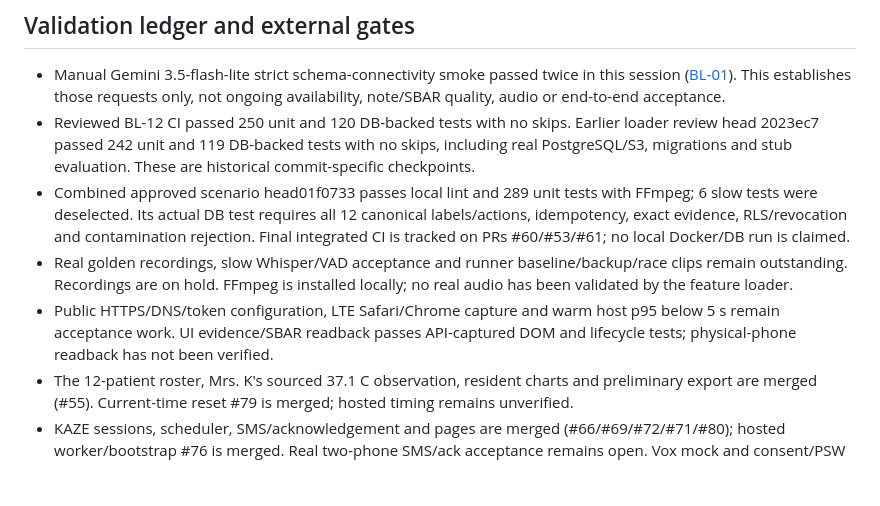
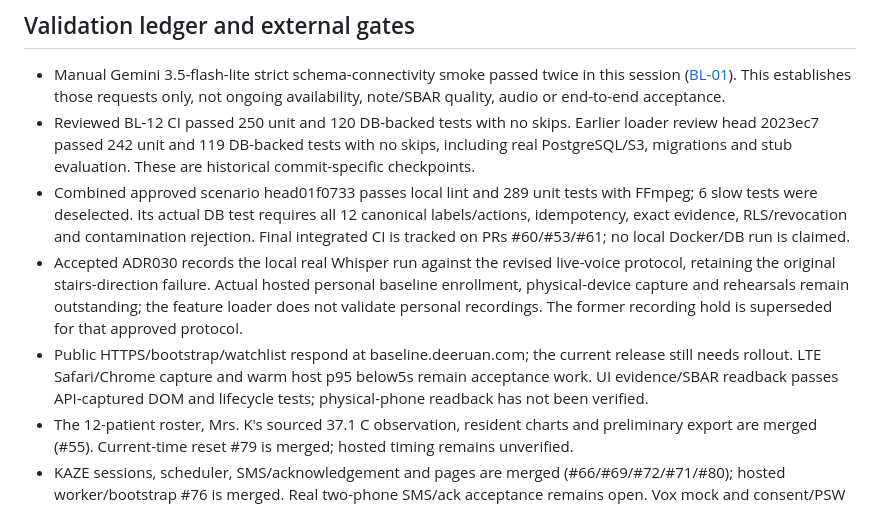
Before and after one commit to ruandee/baseline, a Markdown page: docs/build-status.md, the part around the change. Rendered like a GitHub page; blank space fills up the shorter version.

```diff
--- a/docs/build-status.md
+++ b/docs/build-status.md
@@ -117,11 +117,13 @@ token go only to ignored artifacts/baseline-demo; tokens are never printed or co
   6 slow tests were deselected. Its actual DB test requires all 12 canonical labels/actions,
   idempotency, exact evidence, RLS/revocation and contamination rejection. Final integrated CI
   is tracked on PRs #60/#53/#61; no local Docker/DB run is claimed.
-- Real golden recordings, slow Whisper/VAD acceptance and runner baseline/backup/race clips
-  remain outstanding. Recordings are on hold. FFmpeg is installed locally; no real audio has
-  been validated by the feature loader.
-- Public HTTPS/DNS/token configuration, LTE Safari/Chrome capture and warm host p95 below 5 s
-  remain acceptance work. UI evidence/SBAR readback passes API-captured DOM and lifecycle tests;
+- Accepted ADR030 records the local real Whisper run against the revised live-voice protocol,
+  retaining the original stairs-direction failure. Actual hosted personal baseline enrollment,
+  physical-device capture and rehearsals remain outstanding; the feature loader does not validate
+  personal recordings. The former recording hold is superseded for that approved protocol.
+- Public HTTPS/bootstrap/watchlist respond at baseline.deeruan.com; the current release still
+  needs rollout. LTE Safari/Chrome capture and warm host p95 below5s remain acceptance work.
+  UI evidence/SBAR readback passes API-captured DOM and lifecycle tests;
   physical-phone readback has not been verified.
 - The 12-patient roster, Mrs. K's sourced 37.1 C observation, resident charts and preliminary
   export are merged (#55). Current-time reset #79 is merged; hosted timing remains unverified.
```
Also changed, not shown: docs/deployment-path.md (+4 -2 lines), docs/deployment-walkthrough.md (+38 -4 lines).
